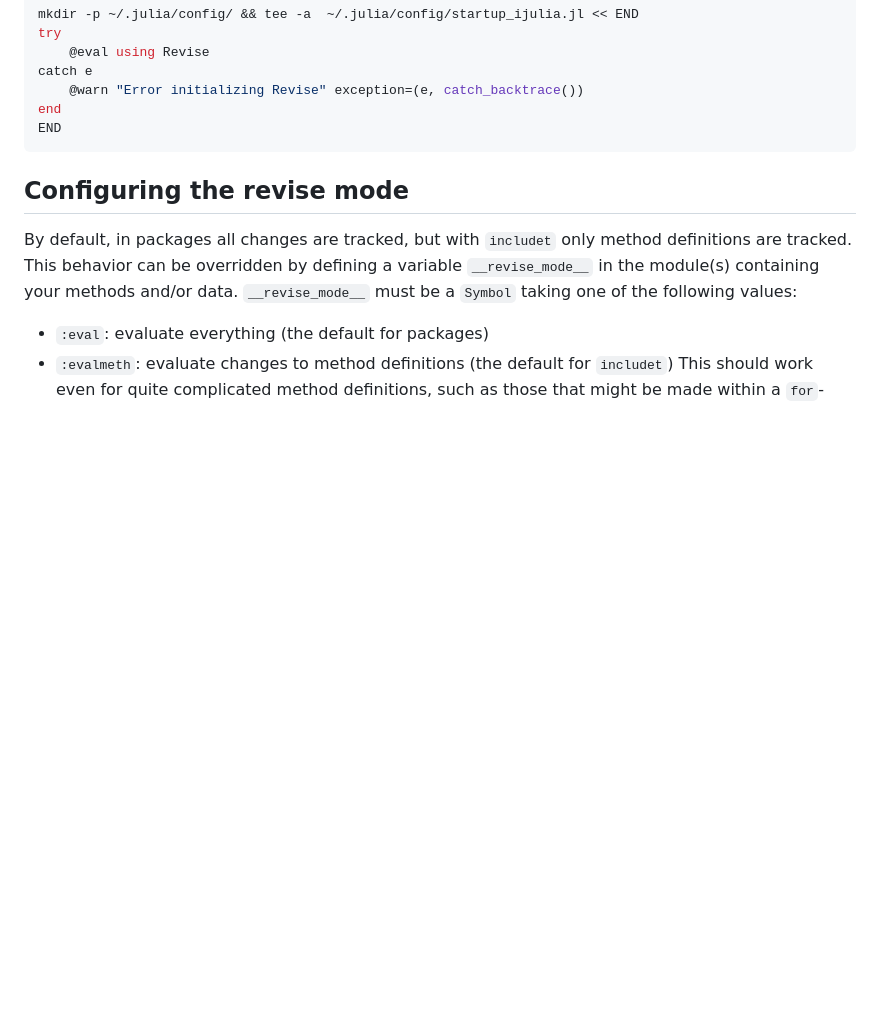
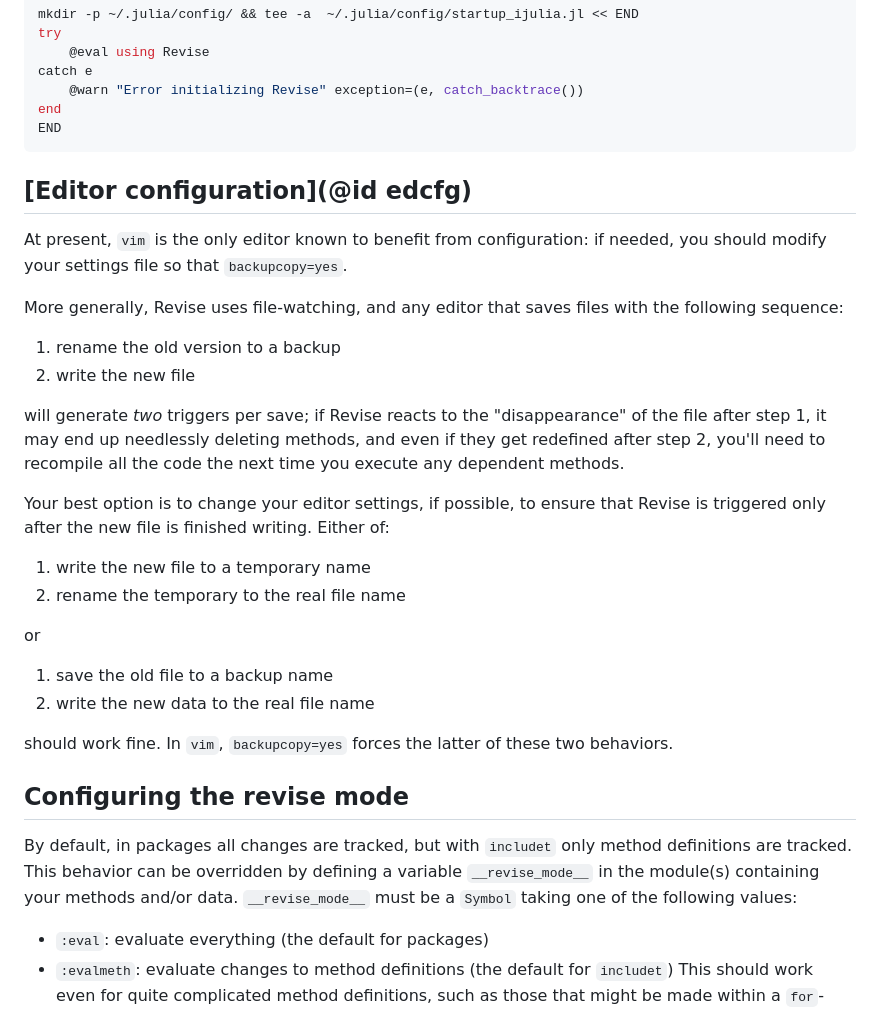
Before and after one commit to timholy/Revise.jl, a Markdown page: docs/src/config.md, the part around the change. GitHub-like rendering; blank space fills up the shorter version.

Commit message:
Add docs on editor configuration (#850)

````diff
--- a/docs/src/config.md
+++ b/docs/src/config.md
@@ -53,6 +53,29 @@ catch e
 end
 END
 ```
+
+## [Editor configuration](@id edcfg)
+
+At present, `vim` is the only editor known to benefit from configuration: if needed, you should modify your settings file so that `backupcopy=yes`.
+
+More generally, Revise uses file-watching, and any editor that saves files with the following sequence:
+
+1. rename the old version to a backup
+2. write the new file
+
+will generate *two* triggers per save; if Revise reacts to the "disappearance" of the file after step 1, it may end up needlessly deleting methods, and even if they get redefined after step 2, you'll need to recompile all the code the next time you execute any dependent methods.
+
+Your best option is to change your editor settings, if possible, to ensure that Revise is triggered only after the new file is finished writing. Either of:
+
+1. write the new file to a temporary name
+2. rename the temporary to the real file name
+
+or
+
+1. save the old file to a backup name
+2. write the new data to the real file name
+
+should work fine. In `vim`, `backupcopy=yes` forces the latter of these two behaviors.
 
 ## Configuring the revise mode
 
````
Also changed, not shown: 1 other file.
